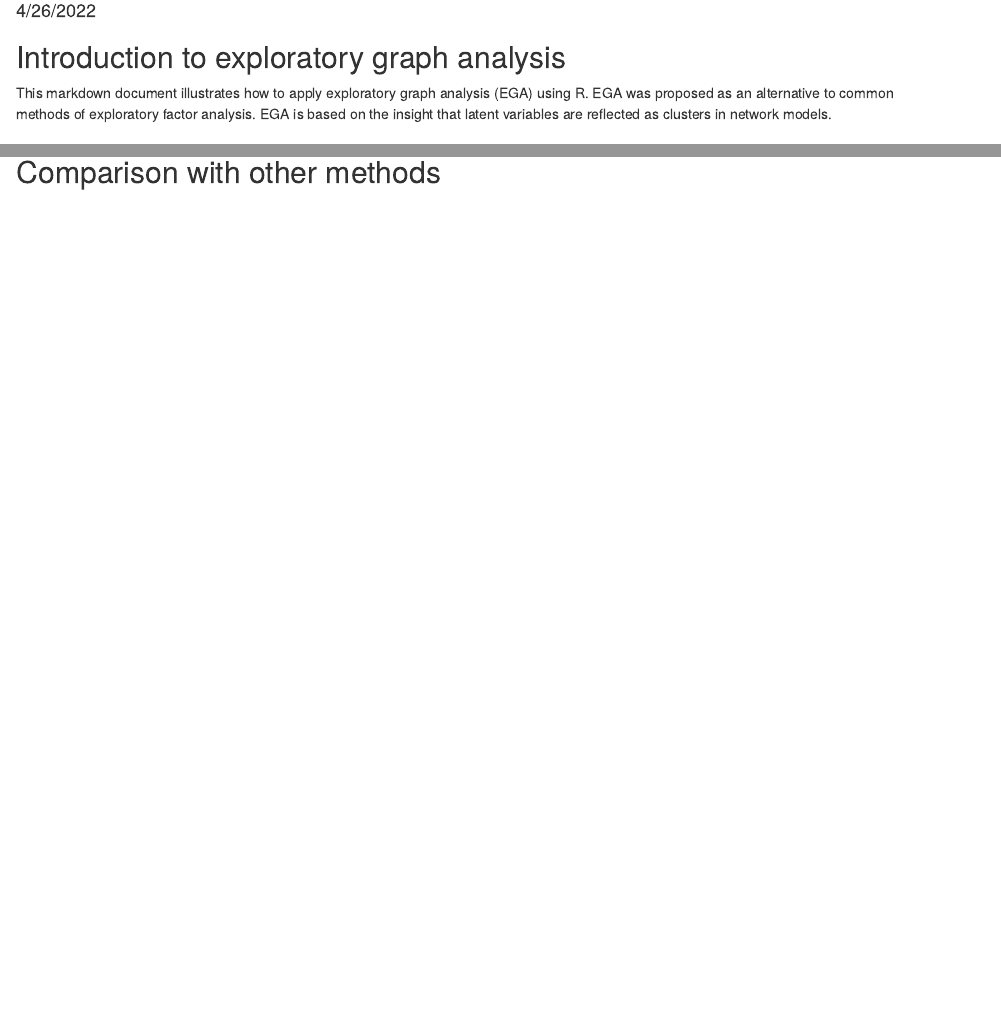
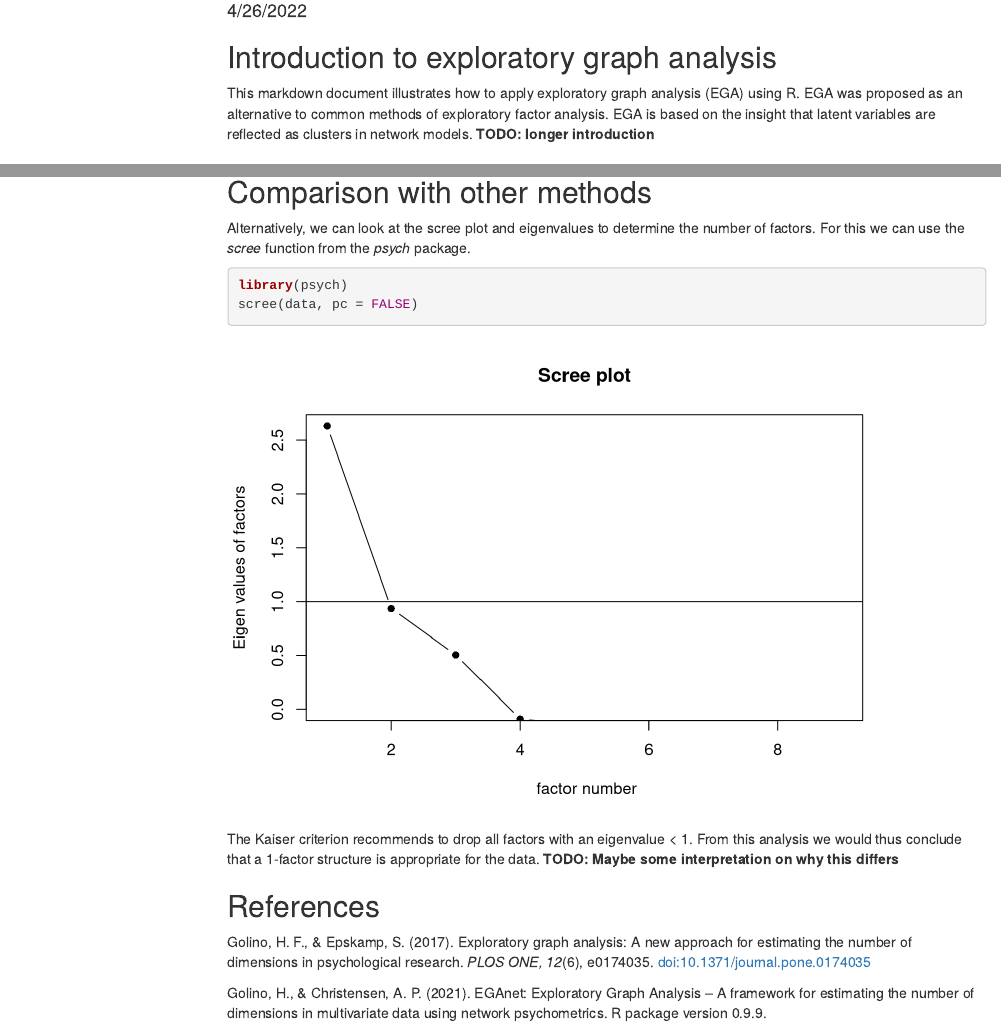
Before and after one commit to JTPetter/JTPetter.github.io, an R Markdown document (EGA_Tutorial.Rmd): the page in a window 1100 px wide, from 100 px down, and a second part further down, joined at a grey line. Rendered offline with R 4.5, knitr and Pandoc, with nearby package versions; some code elsewhere in the file could not run offline; menus at the side of the page are left out.

Commit message:
Assignment part 2

````diff
--- a/EGA_Tutorial.Rmd
+++ b/EGA_Tutorial.Rmd
@@ -2,7 +2,10 @@
 title: "Exploratory Graph Analysis"
 author: "Daniel van der Meer, Fridtjof Petersen, Jonas Petter"
 date: "4/26/2022"
-output: html_document
+output:
+  html_document:
+    toc: true
+    toc_float: true
 ---
 
 ```{r setup, include=FALSE}
@@ -12,7 +15,7 @@ knitr::opts_chunk$set(echo = TRUE, warning = FALSE, message = FALSE)
 ## Introduction to exploratory graph analysis
 
 This markdown document illustrates how to apply exploratory graph analysis (EGA) using R. EGA was proposed as an alternative
-to common methods of exploratory factor analysis. EGA is based on the insight that latent variables are reflected as clusters in network models.
+to common methods of exploratory factor analysis. EGA is based on the insight that latent variables are reflected as clusters in network models. **TODO: longer introduction**
 
 ## The dataset
 ```{r}
@@ -72,3 +75,19 @@ EGAnet::EGA(data, model = "glasso", plot.EGA = TRUE)
 
 
 ## Comparison with other methods
+
+Alternatively, we can look at the scree plot and eigenvalues to determine the number of factors. For this we can use the *scree* function from the *psych* package.
+
+```{r}
+library(psych)
+scree(data, pc = FALSE)
+```
+
+The Kaiser criterion recommends to drop all factors with an eigenvalue < 1. From this analysis we would thus conclude that a 1-factor structure is appropriate for the data. **TODO: Maybe some interpretation on why this differs**
+
+## References
+
+Golino, H. F., & Epskamp, S. (2017). Exploratory graph analysis: A new approach for estimating the number of dimensions in             psychological research. *PLOS ONE, 12*(6), e0174035. doi:10.1371/journal.pone.0174035
+
+Golino, H., & Christensen, A. P. (2021). EGAnet: Exploratory Graph Analysis – A framework for estimating the number
+  of dimensions in multivariate data using network psychometrics. R package version 0.9.9.
````
Also changed, not shown: index.html.
